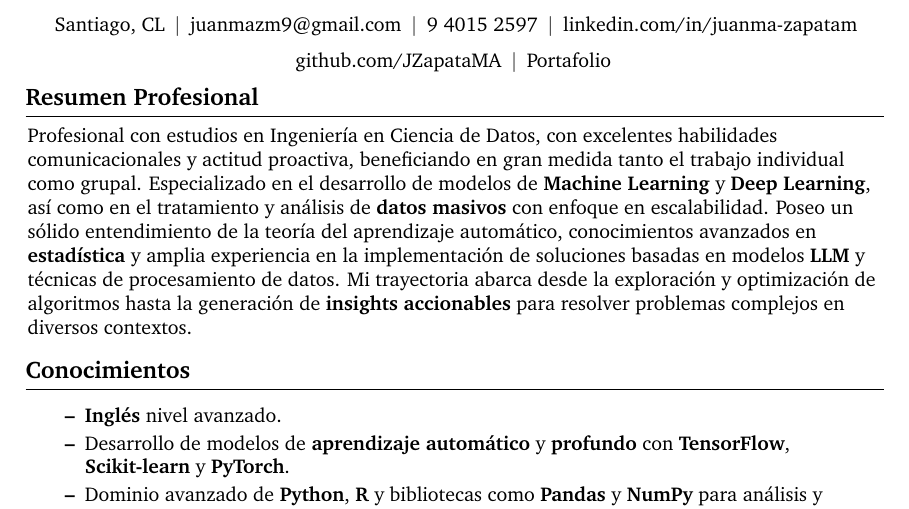
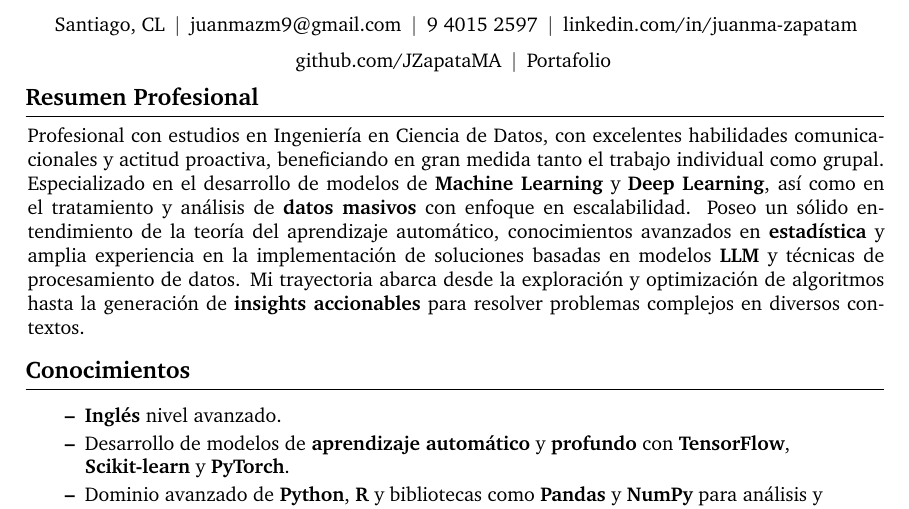
Before and after one commit to JZapataMA/jzapatama.github.io, a LaTeX CV (tex/cvesp.tex): part of page 1 of 2, cut so that both start at the same text. Compiled offline with pdfLaTeX.

Commit message:
Improve Spanish CV content formatting and justification

```diff
--- a/tex/cvesp.tex
+++ b/tex/cvesp.tex
@@ -27,6 +27,8 @@
 \usepackage{ifthen} % for conditional statements
 \usepackage{needspace} % for avoiding page brake right after the section title
 \usepackage{iftex} % check if engine is pdflatex, xetex or luatex
+\usepackage{ragged2e}
+
 
 % Ensure that generate pdf is machine readable/ATS parsable:
 \ifPDFTeX
@@ -187,6 +189,7 @@
 \section{Resumen Profesional}
 
 \begin{onecolentry}
+\justifying
 Profesional con estudios en Ingeniería en Ciencia de Datos, con excelentes habilidades comunicacionales y actitud proactiva, beneficiando en gran medida tanto el trabajo individual como grupal. Especializado en el desarrollo de modelos de \textbf{Machine Learning} y \textbf{Deep Learning}, así como en el tratamiento y análisis de \textbf{datos masivos} con enfoque en escalabilidad. Poseo un sólido entendimiento de la teoría del aprendizaje automático, conocimientos avanzados en \textbf{estadística} y amplia experiencia en la implementación de soluciones basadas en modelos \textbf{LLM} y técnicas de procesamiento de datos. Mi trayectoria abarca desde la exploración y optimización de algoritmos hasta la generación de \textbf{insights accionables} para resolver problemas complejos en diversos contextos.
 \end{onecolentry}
 
```
Also changed, not shown: tex/cvesp.pdf.
